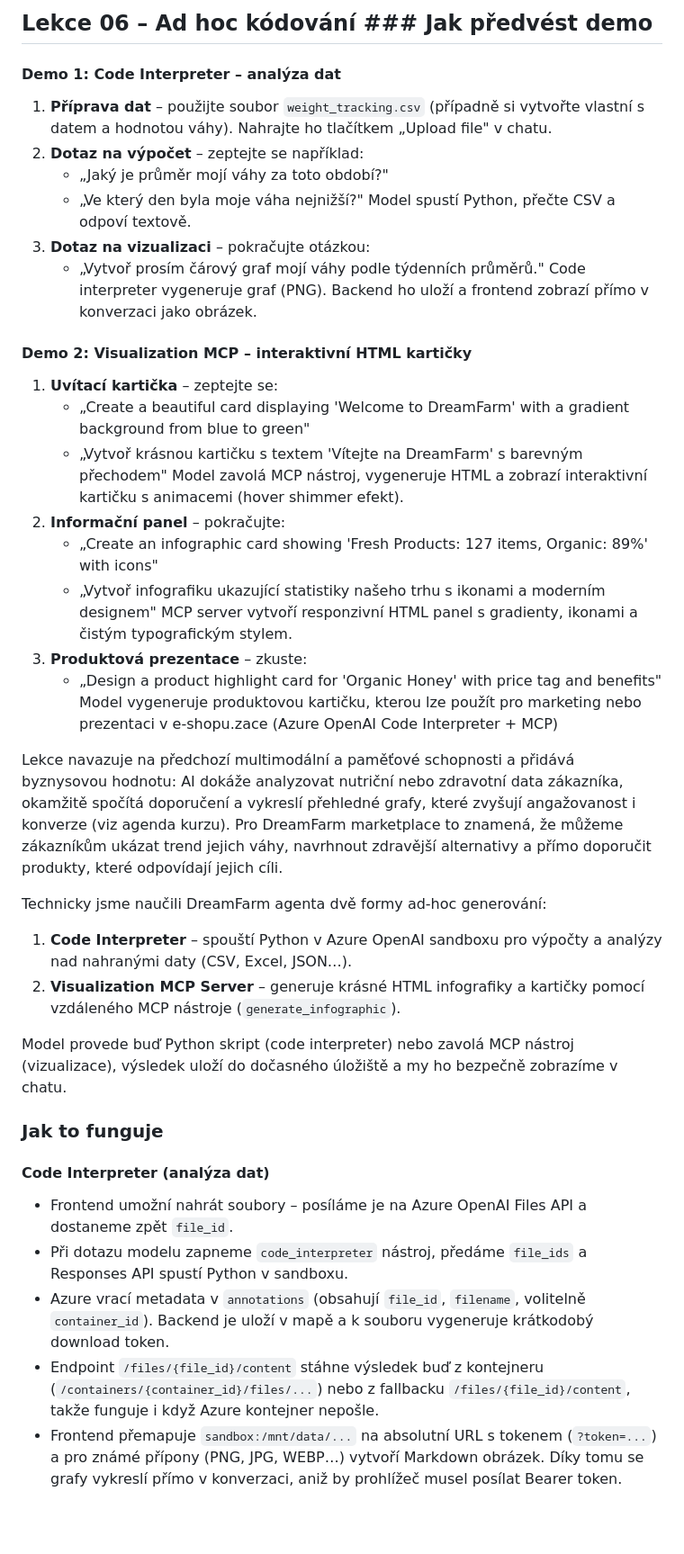
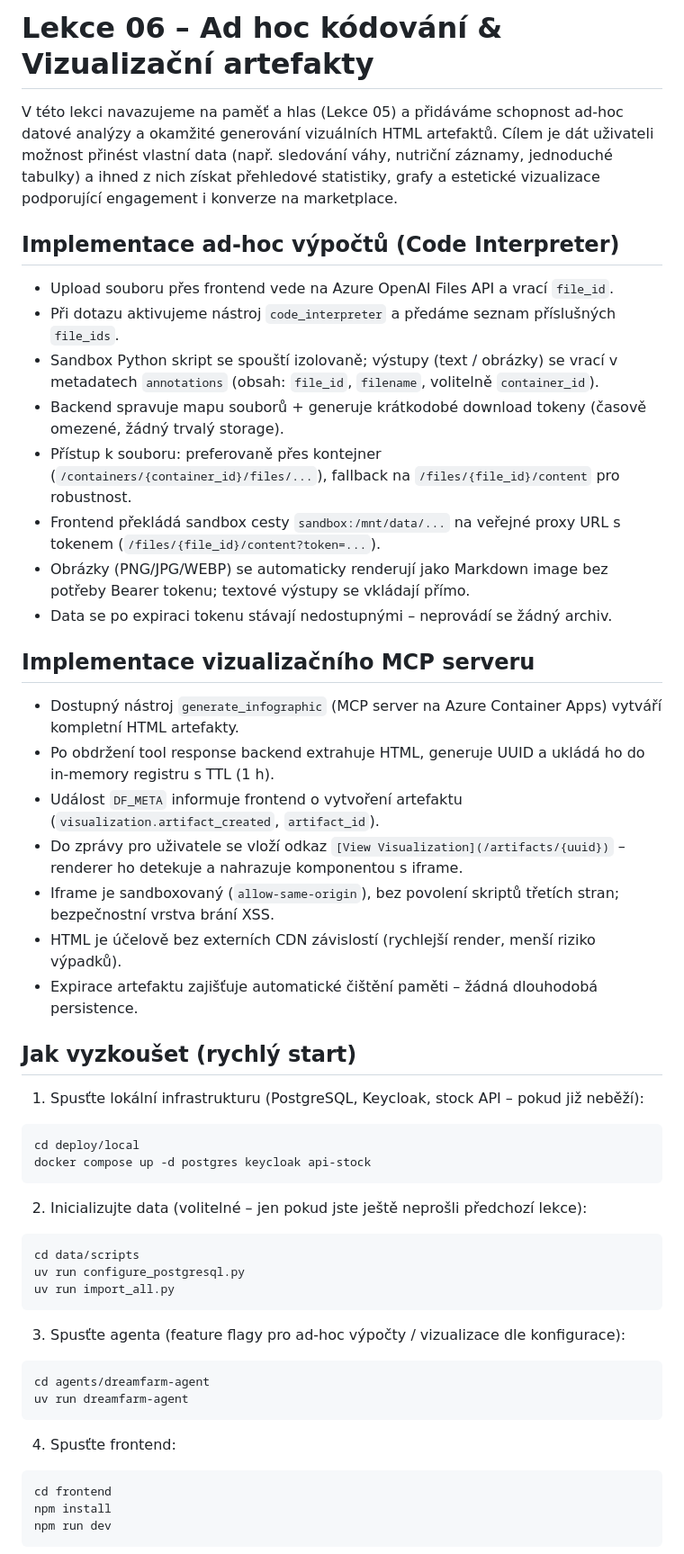
Before and after one commit to omg1492/ai-agents-advanced, a Markdown page: lessons/L06_adhoc_coding/README.md, the part around one of its changes. Shown at 90% size. GitHub-like rendering; blank space fills up the shorter version.

````diff
--- a/lessons/L06_adhoc_coding/README.md
+++ b/lessons/L06_adhoc_coding/README.md
@@ -1,42 +1,50 @@
-## Lekce 06 – Ad hoc kódování ### Jak předvést demo
+# Lekce 06 – Ad hoc kódování & Vizualizační artefakty
 
-#### Demo 1: Code Interpreter – analýza dat
-1. **Příprava dat** – použijte soubor `weight_tracking.csv` (případně si vytvořte vlastní s datem a hodnotou váhy). Nahrajte ho tlačítkem „Upload file" v chatu.
-2. **Dotaz na výpočet** – zeptejte se například:
-	- „Jaký je průměr mojí váhy za toto období?"
-	- „Ve který den byla moje váha nejnižší?"
-	Model spustí Python, přečte CSV a odpoví textově.
-3. **Dotaz na vizualizaci** – pokračujte otázkou:
-	- „Vytvoř prosím čárový graf mojí váhy podle týdenních průměrů."
-	Code interpreter vygeneruje graf (PNG). Backend ho uloží a frontend zobrazí přímo v konverzaci jako obrázek.
+V této lekci navazujeme na paměť a hlas (Lekce 05) a přidáváme schopnost ad‑hoc datové analýzy a okamžité generování vizuálních HTML artefaktů. Cílem je dát uživateli možnost přinést vlastní data (např. sledování váhy, nutriční záznamy, jednoduché tabulky) a ihned z nich získat přehledové statistiky, grafy a estetické vizualizace podporující engagement i konverze na marketplace.
 
-#### Demo 2: Visualization MCP – interaktivní HTML kartičky
-1. **Uvítací kartička** – zeptejte se:
-	- „Create a beautiful card displaying 'Welcome to DreamFarm' with a gradient background from blue to green"
-	- „Vytvoř krásnou kartičku s textem 'Vítejte na DreamFarm' s barevným přechodem"
-	Model zavolá MCP nástroj, vygeneruje HTML a zobrazí interaktivní kartičku s animacemi (hover shimmer efekt).
-2. **Informační panel** – pokračujte:
-	- „Create an infographic card showing 'Fresh Products: 127 items, Organic: 89%' with icons"
-	- „Vytvoř infografiku ukazující statistiky našeho trhu s ikonami a moderním designem"
-	MCP server vytvoří responzivní HTML panel s gradienty, ikonami a čistým typografickým stylem.
-3. **Produktová prezentace** – zkuste:
-	- „Design a product highlight card for 'Organic Honey' with price tag and benefits"
-	Model vygeneruje produktovou kartičku, kterou lze použít pro marketing nebo prezentaci v e-shopu.zace (Azure OpenAI Code Interpreter + MCP)
+## Implementace ad‑hoc výpočtů (Code Interpreter)
+- Upload souboru přes frontend vede na Azure OpenAI Files API a vrací `file_id`.
+- Při dotazu aktivujeme nástroj `code_interpreter` a předáme seznam příslušných `file_ids`.
+- Sandbox Python skript se spouští izolovaně; výstupy (text / obrázky) se vrací v metadatech `annotations` (obsah: `file_id`, `filename`, volitelně `container_id`).
+- Backend spravuje mapu souborů + generuje krátkodobé download tokeny (časově omezené, žádný trvalý storage).
+- Přístup k souboru: preferovaně přes kontejner (`/containers/{container_id}/files/...`), fallback na `/files/{file_id}/content` pro robustnost.
+- Frontend překládá sandbox cesty `sandbox:/mnt/data/...` na veřejné proxy URL s tokenem (`/files/{file_id}/content?token=...`).
+- Obrázky (PNG/JPG/WEBP) se automaticky renderují jako Markdown image bez potřeby Bearer tokenu; textové výstupy se vkládají přímo.
+- Data se po expiraci tokenu stávají nedostupnými – neprovádí se žádný archiv.
 
-Lekce navazuje na předchozí multimodální a paměťové schopnosti a přidává byznysovou hodnotu: AI dokáže analyzovat nutriční nebo zdravotní data zákazníka, okamžitě spočítá doporučení a vykreslí přehledné grafy, které zvyšují angažovanost i konverze (viz agenda kurzu). Pro DreamFarm marketplace to znamená, že můžeme zákazníkům ukázat trend jejich váhy, navrhnout zdravější alternativy a přímo doporučit produkty, které odpovídají jejich cíli.
+## Implementace vizualizačního MCP serveru
+- Dostupný nástroj `generate_infographic` (MCP server na Azure Container Apps) vytváří kompletní HTML artefakty.
+- Po obdržení tool response backend extrahuje HTML, generuje UUID a ukládá ho do in-memory registru s TTL (1 h).
+- Událost `DF_META` informuje frontend o vytvoření artefaktu (`visualization.artifact_created`, `artifact_id`).
+- Do zprávy pro uživatele se vloží odkaz `[View Visualization](/artifacts/{uuid})` – renderer ho detekuje a nahrazuje komponentou s iframe.
+- Iframe je sandboxovaný (`allow-same-origin`), bez povolení skriptů třetích stran; bezpečnostní vrstva brání XSS.
+- HTML je účelově bez externích CDN závislostí (rychlejší render, menší riziko výpadků).
+- Expirace artefaktu zajišťuje automatické čištění paměti – žádná dlouhodobá persistence.
 
-Technicky jsme naučili DreamFarm agenta dvě formy ad-hoc generování:
-1. **Code Interpreter** – spouští Python v Azure OpenAI sandboxu pro výpočty a analýzy nad nahranými daty (CSV, Excel, JSON…).
-2. **Visualization MCP Server** – generuje krásné HTML infografiky a kartičky pomocí vzdáleného MCP nástroje (`generate_infographic`).
+## Jak vyzkoušet (rychlý start)
+1. Spusťte lokální infrastrukturu (PostgreSQL, Keycloak, stock API – pokud již neběží):
+```pwsh
+cd deploy/local
+docker compose up -d postgres keycloak api-stock
+```
 
-Model provede buď Python skript (code interpreter) nebo zavolá MCP nástroj (vizualizace), výsledek uloží do dočasného úložiště a my ho bezpečně zobrazíme v chatu.
+2. Inicializujte data (volitelné – jen pokud jste ještě neprošli předchozí lekce):
+```pwsh
+cd data/scripts
+uv run configure_postgresql.py
+uv run import_all.py
+```
 
-### Jak to funguje
+3. Spusťte agenta (feature flagy pro ad‑hoc výpočty / vizualizace dle konfigurace):
+```pwsh
+cd agents/dreamfarm-agent
+uv run dreamfarm-agent
+```
 
-#### Code Interpreter (analýza dat)
-- Frontend umožní nahrát soubory – posíláme je na Azure OpenAI Files API a dostaneme zpět `file_id`.
-- Při dotazu modelu zapneme `code_interpreter` nástroj, předáme `file_ids` a Responses API spustí Python v sandboxu.
-- Azure vrací metadata v `annotations` (obsahují `file_id`, `filename`, volitelně `container_id`). Backend je uloží v mapě a k souboru vygeneruje krátkodobý download token.
-- Endpoint `/files/{file_id}/content` stáhne výsledek buď z kontejneru (`/containers/{container_id}/files/...`) nebo z fallbacku `/files/{file_id}/content`, takže funguje i když Azure kontejner nepošle.
-- Frontend přemapuje `sandbox:/mnt/data/...` na absolutní URL s tokenem (`?token=...`) a pro známé přípony (PNG, JPG, WEBP…) vytvoří Markdown obrázek. Díky tomu se grafy vykreslí přímo v konverzaci, aniž by prohlížeč musel posílat Bearer token.
+4. Spusťte frontend:
+```pwsh
+cd frontend
+npm install
+npm run dev
+```
 
````
Also changed, not shown: other parts of lessons/L06_adhoc_coding/README.md (+72 -24 lines).
